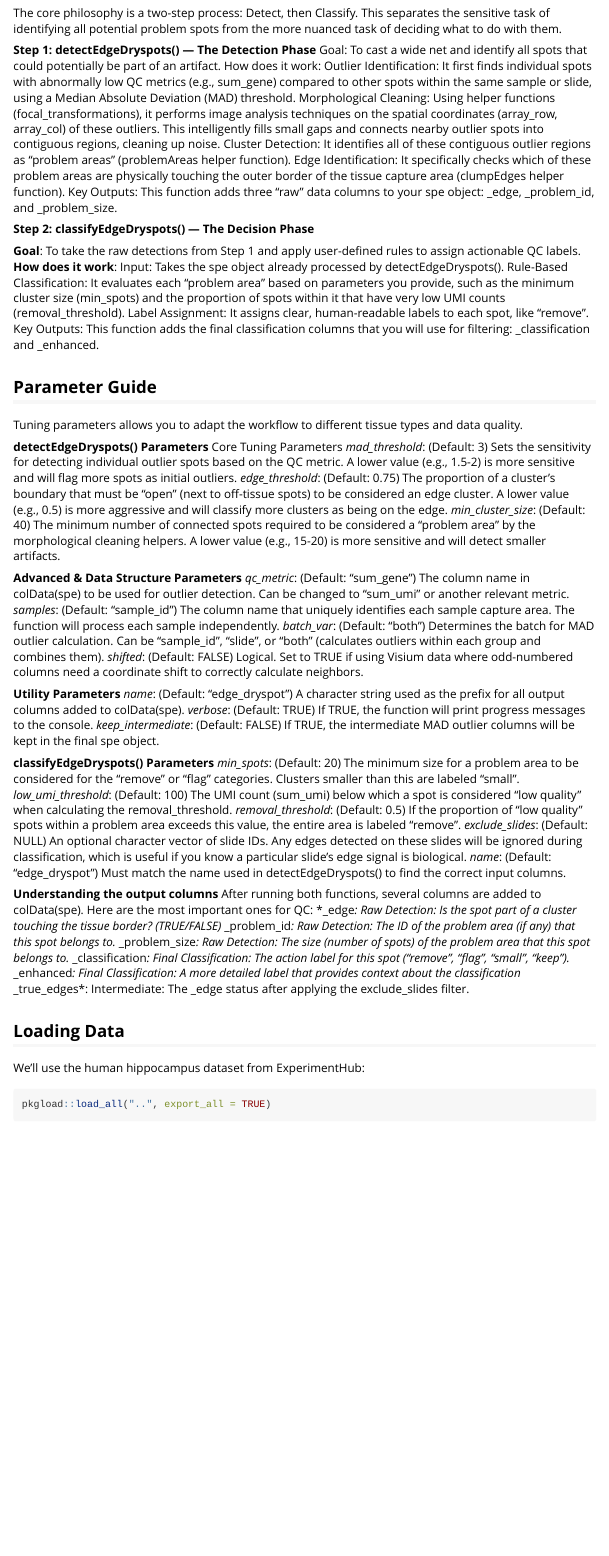
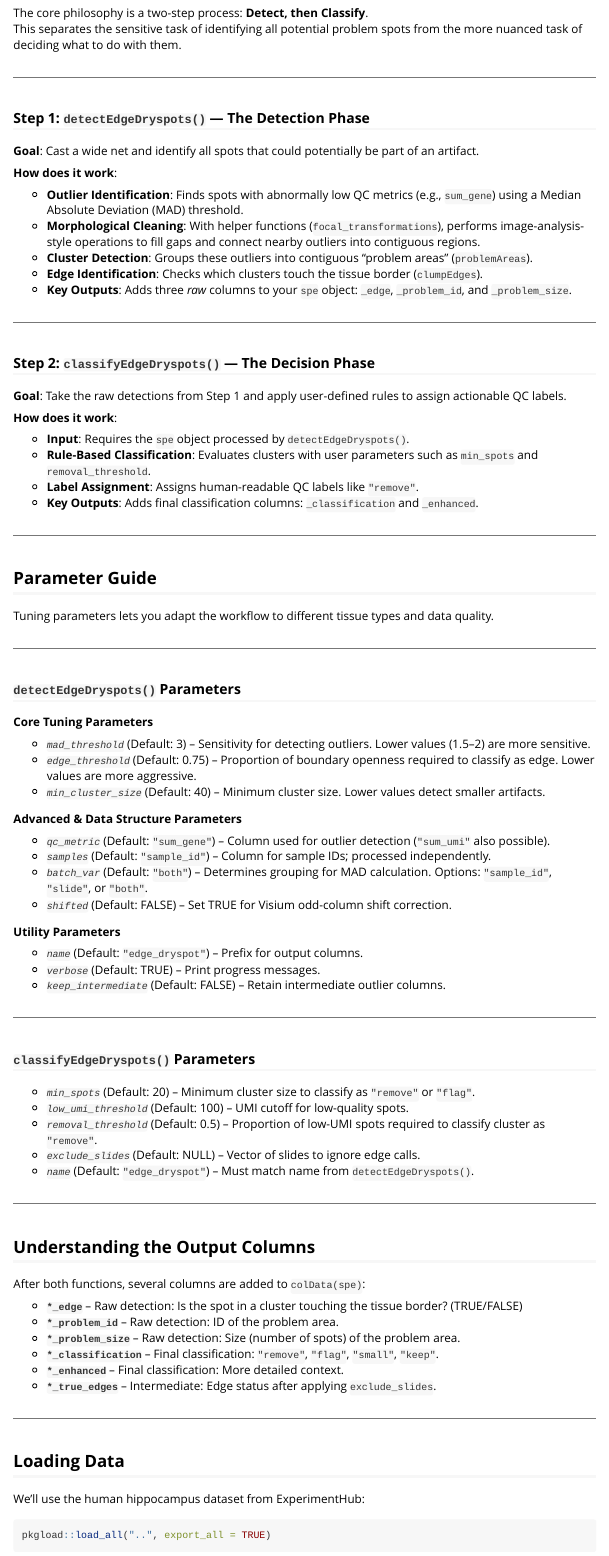
Before and after one commit to CambridgeCat13/SpatialDryArtifacts, an R Markdown document (vignettes/hippocampus-edge-detection.Rmd): the page in a window 1100 px wide, from 370 px down before the commit and from 410 px down after it, so that both start at the same text. Rendered offline with R 4.5, knitr and Pandoc, with nearby package versions; some code elsewhere in the file could not run offline; long lines of code are wrapped.

Commit message:
Update and format package vignette

````diff
--- a/vignettes/hippocampus-edge-detection.Rmd
+++ b/vignettes/hippocampus-edge-detection.Rmd
@@ -22,62 +26,91 @@ This guide explains the workflow, details the function parameters, interprets th
 ## The SpatialDryArtifacts Workflow
-The core philosophy is a two-step process: Detect, then Classify. This separates the sensitive task of identifying all potential problem spots from the more nuanced task of deciding what to do with them.
 
-**Step 1: detectEdgeDryspots() — The Detection Phase**
-Goal: To cast a wide net and identify all spots that could potentially be part of an artifact.
-How does it work:
-Outlier Identification: It first finds individual spots with abnormally low QC metrics (e.g., sum_gene) compared to other spots within the same sample or slide, using a Median Absolute Deviation (MAD) threshold.
-Morphological Cleaning: Using helper functions (focal_transformations), it performs image analysis techniques on the spatial coordinates (array_row, array_col) of these outliers. This intelligently fills small gaps and connects nearby outlier spots into contiguous regions, cleaning up noise.
-Cluster Detection: It identifies all of these contiguous outlier regions as "problem areas" (problemAreas helper function).
-Edge Identification: It specifically checks which of these problem areas are physically touching the outer border of the tissue capture area (clumpEdges helper function).
-Key Outputs: This function adds three "raw" data columns to your spe object: _edge, _problem_id, and _problem_size.
+The core philosophy is a two-step process: **Detect, then Classify**.
+This separates the sensitive task of identifying all potential problem spots from the more nuanced task of deciding what to do with them.
 
-**Step 2: classifyEdgeDryspots() — The Decision Phase**
+---
 
-**Goal**: To take the raw detections from Step 1 and apply user-defined rules to assign actionable QC labels.
+### **Step 1: `detectEdgeDryspots()` — The Detection Phase**
+
+**Goal**: Cast a wide net and identify all spots that could potentially be part of an artifact.
+
 **How does it work**:
-Input: Takes the spe object already processed by detectEdgeDryspots().
-Rule-Based Classification: It evaluates each "problem area" based on parameters you provide, such as the minimum cluster size (min_spots) and the proportion of spots within it that have very low UMI counts (removal_threshold).
-Label Assignment: It assigns clear, human-readable labels to each spot, like "remove".
-Key Outputs: This function adds the final classification columns that you will use for filtering: _classification and _enhanced.
+
+- **Outlier Identification**: Finds spots with abnormally low QC metrics (e.g., `sum_gene`) using a Median Absolute Deviation (MAD) threshold.
+- **Morphological Cleaning**: With helper functions (`focal_transformations`), performs image-analysis-style operations to fill gaps and connect nearby outliers into contiguous regions.
+- **Cluster Detection**: Groups these outliers into contiguous “problem areas” (`problemAreas`).
+- **Edge Identification**: Checks which clusters touch the tissue border (`clumpEdges`).
+- **Key Outputs**: Adds three *raw* columns to your `spe` object: `_edge`, `_problem_id`, and `_problem_size`.
+
+---
+
+### **Step 2: `classifyEdgeDryspots()` — The Decision Phase**
+
+**Goal**: Take the raw detections from Step 1 and apply user-defined rules to assign actionable QC labels.
+
+**How does it work**:
+
+- **Input**: Requires the `spe` object processed by `detectEdgeDryspots()`.
+- **Rule-Based Classification**: Evaluates clusters with user parameters such as `min_spots` and `removal_threshold`.
+- **Label Assignment**: Assigns human-readable QC labels like `"remove"`.
+- **Key Outputs**: Adds final classification columns: `_classification` and `_enhanced`.
+
+---
 
 ## Parameter Guide
-Tuning parameters allows you to adapt the workflow to different tissue types and data quality.
 
-**detectEdgeDryspots() Parameters**
-Core Tuning Parameters
-*mad_threshold*: (Default: 3) Sets the sensitivity for detecting individual outlier spots based on the QC metric. A lower value (e.g., 1.5-2) is more sensitive and will flag more spots as initial outliers.
-*edge_threshold*: (Default: 0.75) The proportion of a cluster's boundary that must be "open" (next to off-tissue spots) to be considered an edge cluster. A lower value (e.g., 0.5) is more aggressive and will classify more clusters as being on the edge.
-*min_cluster_size*: (Default: 40) The minimum number of connected spots required to be considered a "problem area" by the morphological cleaning helpers. A lower value (e.g., 15-20) is more sensitive and will detect smaller artifacts.
+Tuning parameters lets you adapt the workflow to different tissue types and data quality.
+
+---
+
+### **`detectEdgeDryspots()` Parameters**
+
+**Core Tuning Parameters**
+
+- *`mad_threshold`* (Default: 3) – Sensitivity for detecting outliers. Lower values (1.5–2) are more sensitive.
+- *`edge_threshold`* (Default: 0.75) – Proportion of boundary openness required to classify as edge. Lower values are more aggressive.
+- *`min_cluster_size`* (Default: 40) – Minimum cluster size. Lower values detect smaller artifacts.
 
 **Advanced & Data Structure Parameters**
-*qc_metric*: (Default: "sum_gene") The column name in colData(spe) to be used for outlier detection. Can be changed to "sum_umi" or another relevant metric.
-*samples*: (Default: "sample_id") The column name that uniquely identifies each sample capture area. The function will process each sample independently.
-*batch_var*: (Default: "both") Determines the batch for MAD outlier calculation. Can be "sample_id", "slide", or "both" (calculates outliers within each group and combines them).
-*shifted*: (Default: FALSE) Logical. Set to TRUE if using Visium data where odd-numbered columns need a coordinate shift to correctly calculate neighbors.
+
+- *`qc_metric`* (Default: `"sum_gene"`) – Column used for outlier detection (`"sum_umi"` also possible).
+- *`samples`* (Default: `"sample_id"`) – Column for sample IDs; processed independently.
+- *`batch_var`* (Default: `"both"`) – Determines grouping for MAD calculation. Options: `"sample_id"`, `"slide"`, or `"both"`.
+- *`shifted`* (Default: FALSE) – Set TRUE for Visium odd-column shift correction.
 
 **Utility Parameters**
-*name*: (Default: "edge_dryspot") A character string used as the prefix for all output columns added to colData(spe).
-*verbose*: (Default: TRUE) If TRUE, the function will print progress messages to the console.
-*keep_intermediate*: (Default: FALSE) If TRUE, the intermediate MAD outlier columns will be kept in the final spe object.
 
-**classifyEdgeDryspots() Parameters**
-*min_spots*: (Default: 20) The minimum size for a problem area to be considered for the "remove" or "flag" categories. Clusters smaller than this are labeled "small".
-*low_umi_threshold*: (Default: 100) The UMI count (sum_umi) below which a spot is considered "low quality" when calculating the removal_threshold.
-*removal_threshold*: (Default: 0.5) If the proportion of "low quality" spots within a problem area exceeds this value, the entire area is labeled "remove".
-*exclude_slides*: (Default: NULL) An optional character vector of slide IDs. Any edges detected on these slides will be ignored during classification, which is useful if you know a particular slide's edge signal is biological.
-*name*: (Default: "edge_dryspot") Must match the name used in detectEdgeDryspots() to find the correct input columns.
+- *`name`* (Default: `"edge_dryspot"`) – Prefix for output columns.
+- *`verbose`* (Default: TRUE) – Print progress messages.
+- *`keep_intermediate`* (Default: FALSE) – Retain intermediate outlier columns.
 
-**Understanding the output columns**
-After running both functions, several columns are added to colData(spe). Here are the most important ones for QC:
-*_edge*: Raw Detection: Is the spot part of a cluster touching the tissue border? (TRUE/FALSE)
-*_problem_id*: Raw Detection: The ID of the problem area (if any) that this spot belongs to.
-*_problem_size*: Raw Detection: The size (number of spots) of the problem area that this spot belongs to.
-*_classification*: Final Classification: The action label for this spot ("remove", "flag", "small", "keep").
-*_enhanced*: Final Classification: A more detailed label that provides context about the classification
-*_true_edges*: Intermediate: The _edge status after applying the exclude_slides filter.
+---
 
+### **`classifyEdgeDryspots()` Parameters**
+
+- *`min_spots`* (Default: 20) – Minimum cluster size to classify as `"remove"` or `"flag"`.
+- *`low_umi_threshold`* (Default: 100) – UMI cutoff for low-quality spots.
+- *`removal_threshold`* (Default: 0.5) – Proportion of low-UMI spots required to classify cluster as `"remove"`.
+- *`exclude_slides`* (Default: NULL) – Vector of slides to ignore edge calls.
+- *`name`* (Default: `"edge_dryspot"`) – Must match name from `detectEdgeDryspots()`.
+
+---
+
+## Understanding the Output Columns
+
+After both functions, several columns are added to `colData(spe)`:
+
+- **`*_edge`** – Raw detection: Is the spot in a cluster touching the tissue border? (TRUE/FALSE)
+- **`*_problem_id`** – Raw detection: ID of the problem area.
+- **`*_problem_size`** – Raw detection: Size (number of spots) of the problem area.
+- **`*_classification`** – Final classification: `"remove"`, `"flag"`, `"small"`, `"keep"`.
+- **`*_enhanced`** – Final classification: More detailed context.
+- **`*_true_edges`** – Intermediate: Edge status after applying `exclude_slides`.
+
+---
 
 ## Loading Data
+
 We'll use the human hippocampus dataset from ExperimentHub:
 
 ```{r setup}
````
Also changed, not shown: docs/pkgdown.yml, vignettes/hippocampus-edge-detection.Rmd (6 more changed lines), 1 other file.
